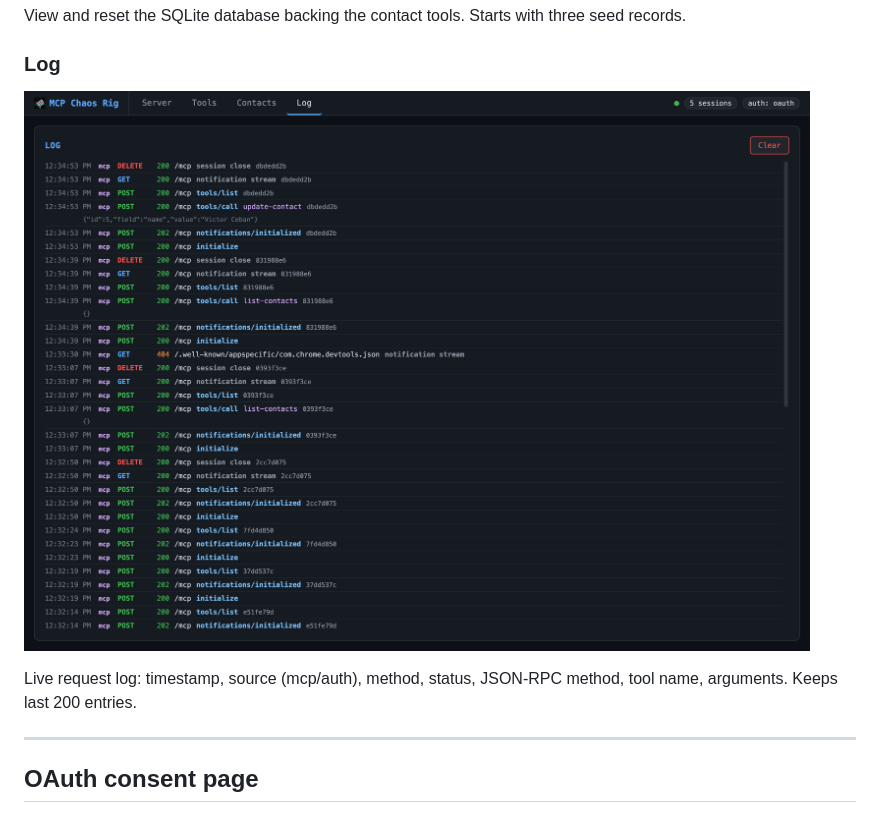
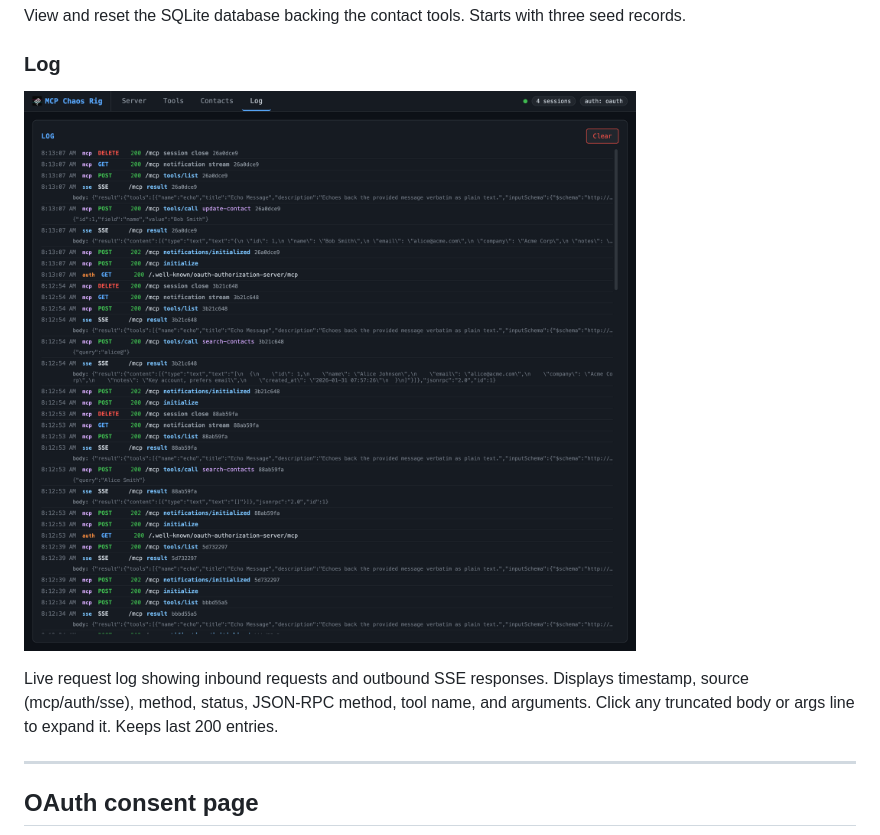
Before and after one commit to Typewise/mcp-chaos-rig, a Markdown page: README.md, the part around the change printed below. Rendered like a GitHub page; pictures changed too: docs/log-tab.png.

```diff
--- a/README.md
+++ b/README.md
@@ -100,7 +104,7 @@ View and reset the SQLite database backing the contact tools. Starts with three
 
 ![Log tab](docs/log-tab.png)
 
-Live request log: timestamp, source (mcp/auth), method, status, JSON-RPC method, tool name, arguments. Keeps last 200 entries.
+Live request log showing inbound requests and outbound SSE responses. Displays timestamp, source (mcp/auth/sse), method, status, JSON-RPC method, tool name, and arguments. Click any truncated body or args line to expand it. Keeps last 200 entries.
 
 ---
 
```
Also changed, not shown: other parts of README.md (+22 -18 lines), docs/contacts-tab.png, docs/server-tab.png, docs/tools-tab.png, 2 other files.
